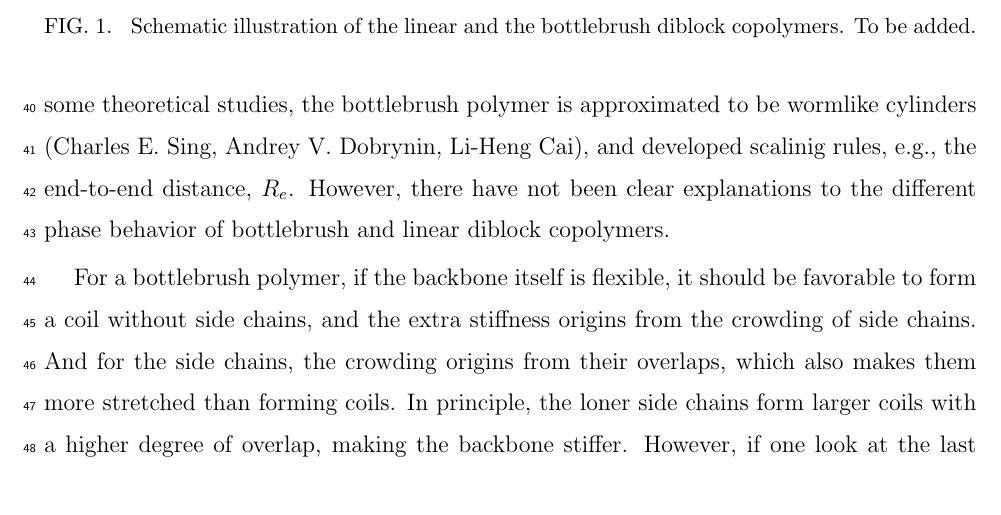
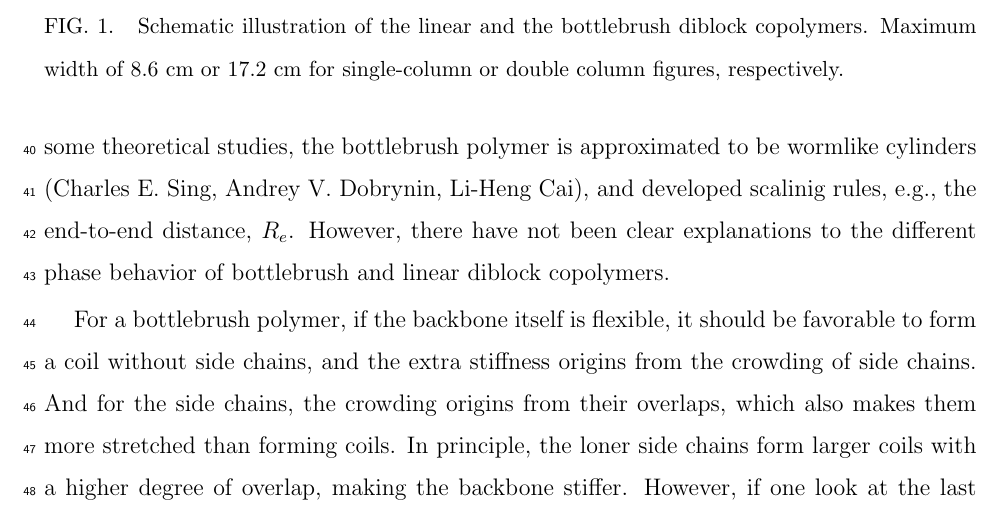
Before and after one commit to Li-Luyang/LiLY2026_BBCP_letter, a LaTeX paper (bottlebrush_draft.tex): part of page 3 of 6, cut so that both start at the same text. Compiled offline with pdfLaTeX.

Commit message:
add word

```diff
--- a/bottlebrush_draft.tex
+++ b/bottlebrush_draft.tex
@@ -87,7 +87,7 @@ By answering these questions, we can understand the essential cause of the phase
 \caption{
 \label{fig:schematic}
 Schematic illustration of the linear and the bottlebrush diblock copolymers.
-To be added.
+Maximum width of 8.6 cm or 17.2 cm for single-column or double column figures, respectively.
 }
 \end{figure}
 
```
Also changed, not shown: 2 other files.
